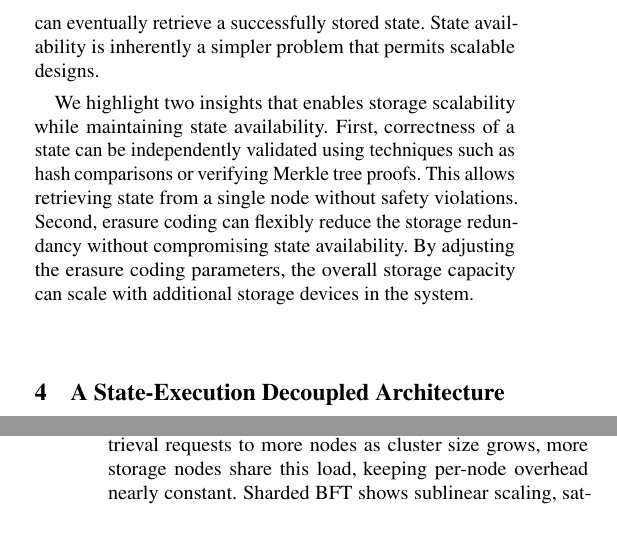
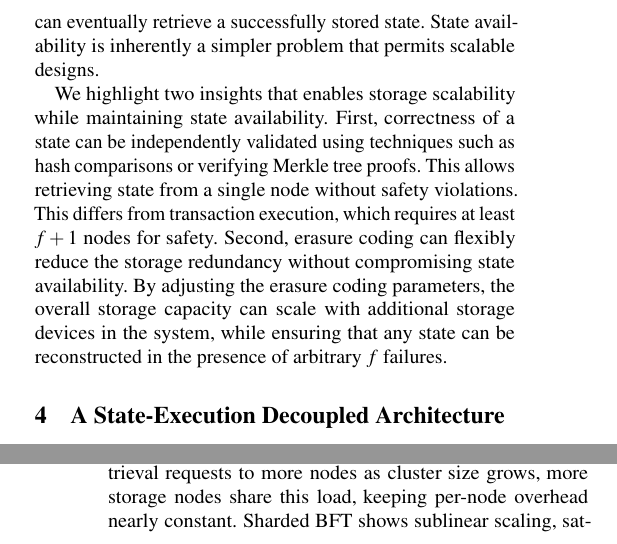
Before and after one commit to sgdxbc/bigbft-paper, a LaTeX document (paper.tex, which reads sections/approach.tex): two parts of the columns of pages 4 and 11 of 15, joined at a grey line, cut so that both start at the same text. Compiled offline with pdfLaTeX; a LaTeX package or settings file that is missing is left out.

Commit message:
add some sentences

```diff
--- a/sections/approach.tex
+++ b/sections/approach.tex
@@ -83,8 +83,9 @@ State availability is inherently a simpler problem that permits scalable designs
 We highlight two insights that enables storage scalability while maintaining state availability.
 First, correctness of a state can be independently validated using techniques such as hash comparisons or verifying Merkle tree proofs.
 This allows retrieving state from a single node without safety violations.
+This differs from transaction execution, which requires at least $f+1$ nodes for safety.
 Second, erasure coding can flexibly reduce the storage redundancy without compromising state availability.
-By adjusting the erasure coding parameters, the overall storage capacity can scale with additional storage devices in the system.
+By adjusting the erasure coding parameters, the overall storage capacity can scale with additional storage devices in the system, while ensuring that any state can be reconstructed in the presence of arbitrary $f$ failures.
 
 %%%%%%%%%%%%%%%%%%%%%%%%%%%%%%%%%%%%%%%%%%%%%%%%%%%%%%%%%%%%%%%%%
 %%%%%%%%%%%%%%%%%%%%%%%%%%%% Old Text %%%%%%%%%%%%%%%%%%%%%%%%%%%
```
